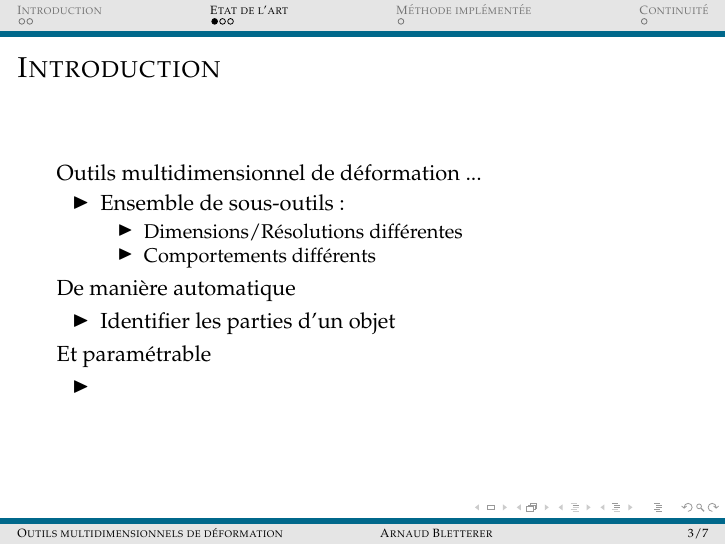
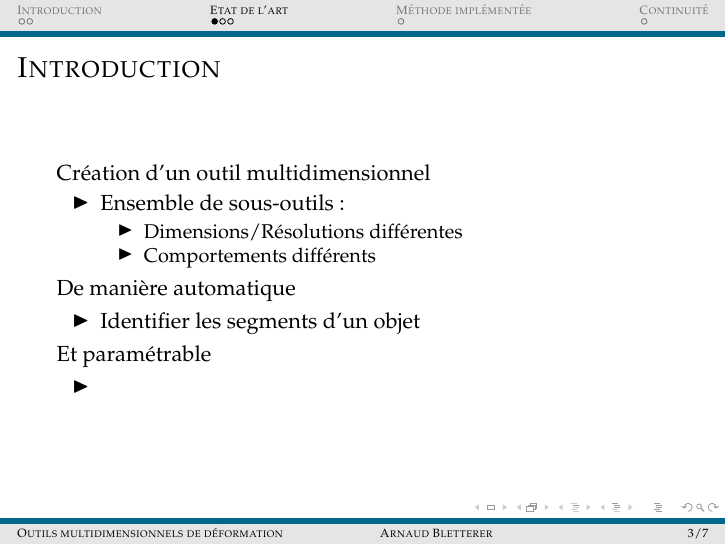
Before and after one commit to abletterer/MastersThesis, LaTeX slides (Presentation/presentation.tex): page 3 of 7. Compiled offline with pdfLaTeX.

Commit message:
Modifications mineures

```diff
--- a/Presentation/presentation.tex
+++ b/Presentation/presentation.tex
@@ -135,7 +135,7 @@
 \subsection{Introduction}
 
 \begin{frame}{Introduction}
-  Outils multidimensionnel de déformation ...
+  Création d'un outil multidimensionnel
   \begin{itemize}
   \item Ensemble de sous-outils :
     \begin{itemize}
@@ -145,7 +145,7 @@
   \end{itemize}
   De manière automatique
   \begin{itemize}
-  \item Identifier les parties d'un objet
+  \item Identifier les segments d'un objet
   \end{itemize}
   Et paramétrable
   \begin{itemize}
```
Also changed, not shown: Presentation/presentation.tex (2 more changed lines).
